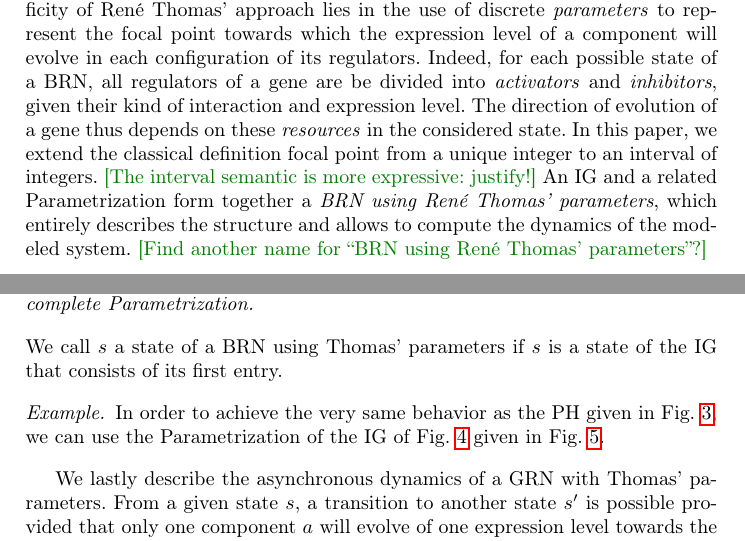
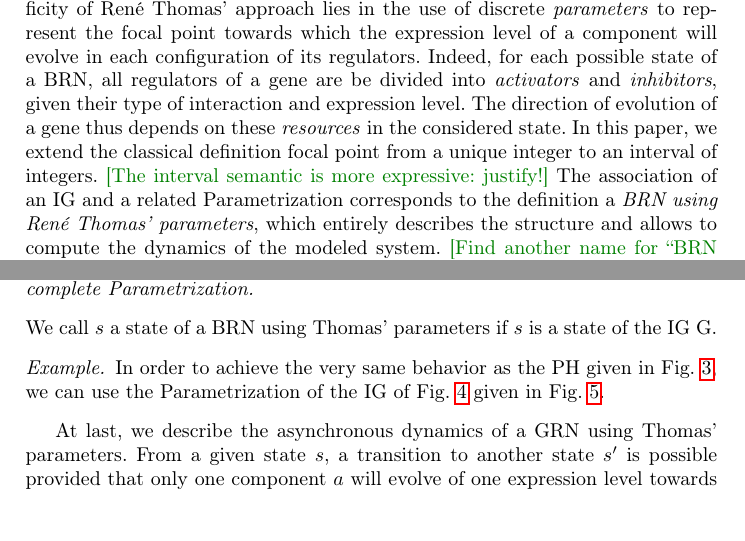
Before and after one commit to MFolschette/cmsb, a LaTeX paper (main.tex, which reads parts/grn.tex): two parts of pages 8 and 9 of 22, joined at a grey line, cut so that both start at the same text, the shorter picture padded with empty space. Compiled offline with pdfLaTeX.

Commit message:
Minor changes

```diff
--- a/parts/grn.tex
+++ b/parts/grn.tex
@@ -77,11 +77,11 @@ otherwise, $b$ inhibits $a$.
 
 A \emph{state} of an IG $(\Gamma, E_+, E_-)$ is an element in $\prod_{a \in \Gamma} \{a_0, \dots, a_{l_a}\}$.
 The specificity of René Thomas' approach lies in the use of discrete \emph{parameters} to represent the focal point towards which the expression level of a component will evolve in each configuration of its regulators.
-Indeed, for each possible state of a BRN, all regulators of a gene are be divided into \emph{activators} and \emph{inhibitors}, given their kind of interaction and expression level.
+Indeed, for each possible state of a BRN, all regulators of a gene are be divided into \emph{activators} and \emph{inhibitors}, given their type of interaction and expression level.
 The direction of evolution of a gene thus depends on these \emph{resources} in the considered state.
 In this paper, we extend the classical definition focal point from a unique integer to an interval of integers.
 \todo{The interval semantic is more expressive: justify!}
-An IG and a related Parametrization form together a \emph{BRN using René Thomas' parameters}, which entirely describes the structure and allows to compute the dynamics of the modeled system.
+The association of an IG and a related Parametrization corresponds to the definition a \emph{BRN using René Thomas' parameters}, which entirely describes the structure and allows to compute the dynamics of the modeled system.
 \todo{Find another name for “BRN using René Thomas' parameters”?}
 
 \begin{definition}[Discrete parameter $K_{a,A,B}$ and Parametrization $K$]\label{def:param}
@@ -105,7 +105,7 @@ For a given state $s$ of a BRN, we define the \emph{activators} and \emph{inhibi
 \begin{definition}[Biological Regulatory Network using Thomas' parameters]\label{def:brn}
 A \emph{biological regulatory network (BRN) using Thomas' parameters} is a pair $(\IG; K)$ where the first entry is an Interaction Graph and the second is a complete Parametrization.
 \end{definition}
-We call $s$ a state of a BRN using Thomas' parameters if $s$ is a state of the IG that consists of its first entry.
+We call $s$ a state of a BRN using Thomas' parameters if $s$ is a state of the IG \IG.
 
 \begin{example*}
 In order to achieve the very same behavior as the PH given in \pref{fig:runningPH-2}, we can use the Parametrization of the IG of \pref{fig:runningBRN-ig} given in \pref{fig:runningBRN-param}.
@@ -124,7 +124,7 @@ This Parametrization ensures the same behavior as the PH given in \pref{fig:runn
 \end{figure}
 \end{example*}
 
-We lastly describe the asynchronous dynamics of a GRN with Thomas' parameters.
+At last, we describe the asynchronous dynamics of a GRN using Thomas' parameters.
 From a given state $s$, a transition to another state $s'$ is possible provided that only one component $a$ will evolve of one expression level towards the nearest value of $K_{a,\GRNres{a}{s}}$.
 
 \begin{definition}[Asynchronous dynamics]\label{def:dynamics}
```
Also changed, not shown: parts/grn.tex (2 more changed lines).
